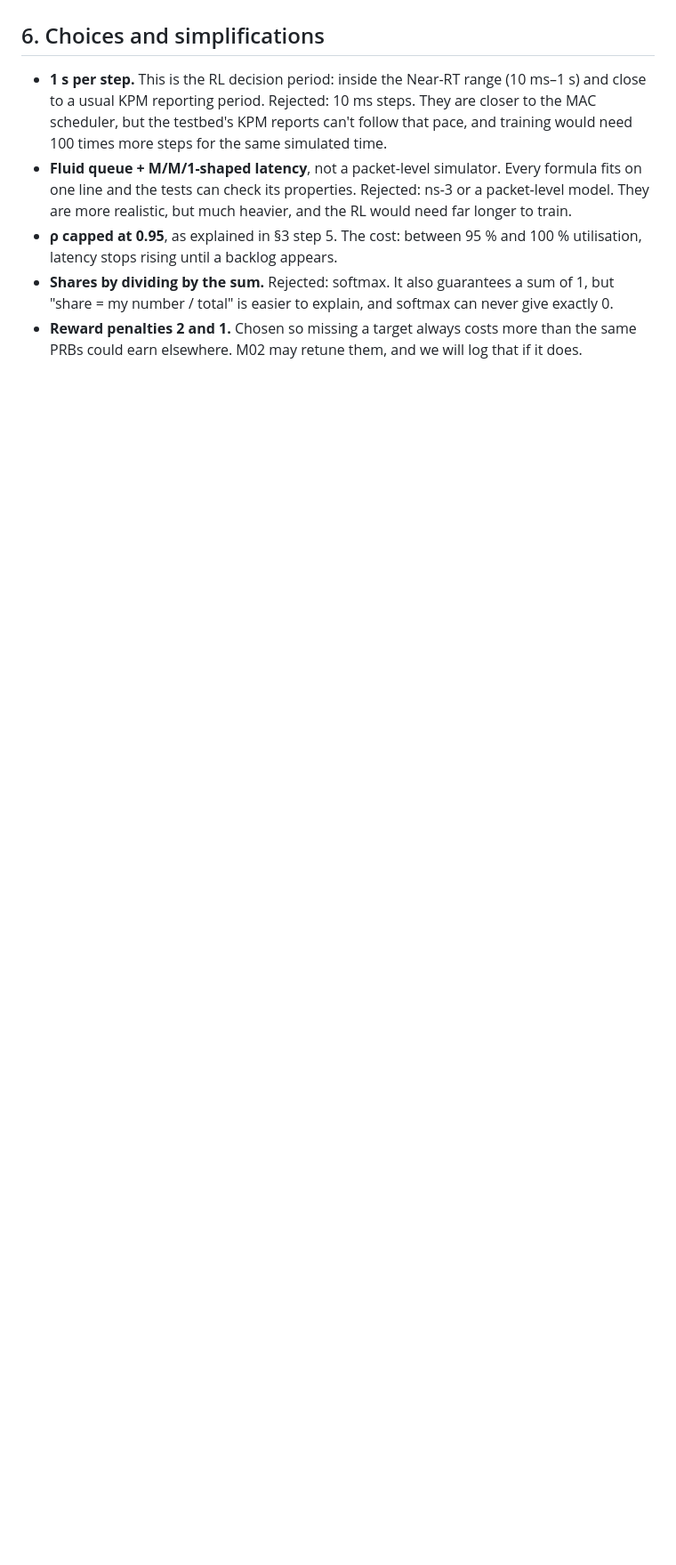
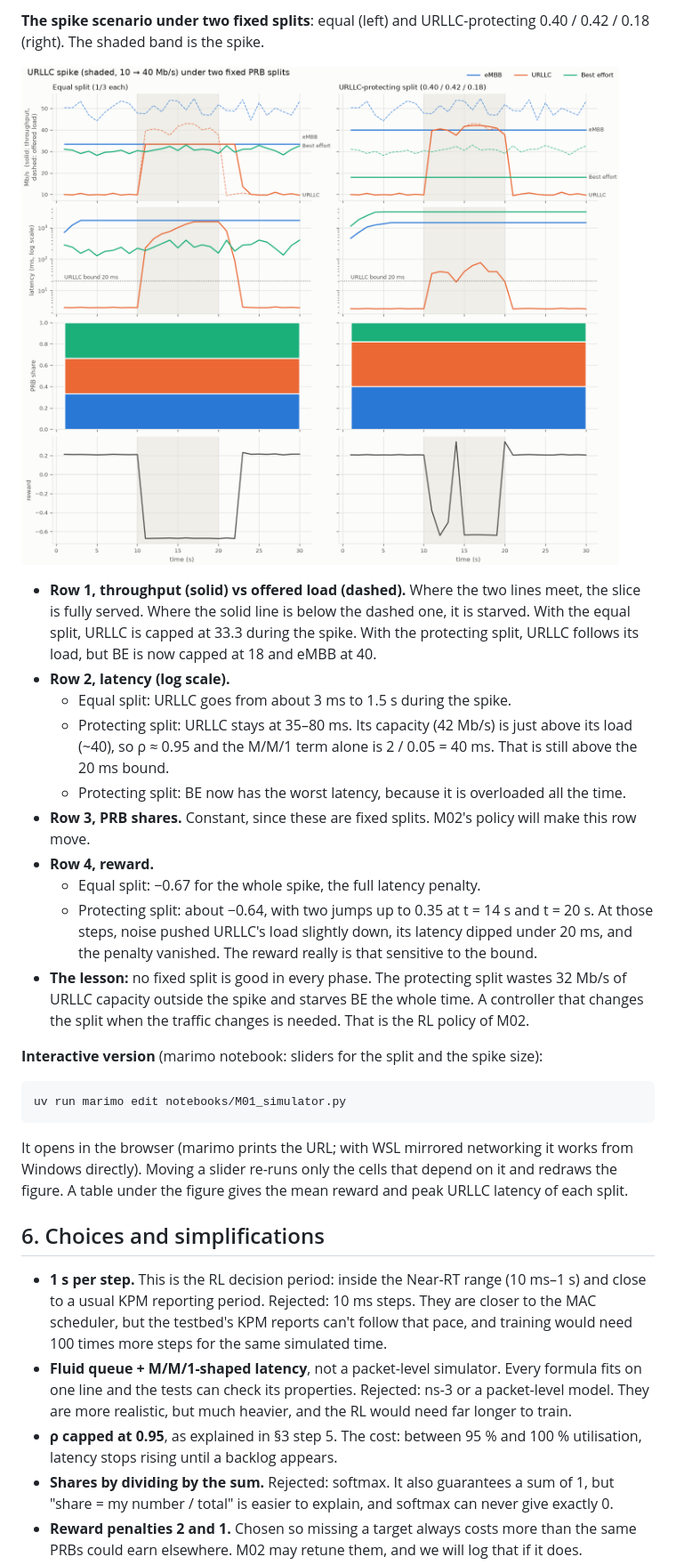
Before and after one commit to SouhailBourhim/Agentic_AI_For_RIC_in_O_RAN, a Markdown page: docs/learn/M01-simulator.md, the part around one of its changes. Shown at 89% size. Rendered like a GitHub page; pictures changed too: docs/learn/img/M01-spike.png (added); blank space fills up the shorter version.

````diff
--- a/docs/learn/M01-simulator.md
+++ b/docs/learn/M01-simulator.md
@@ -202,3 +220,39 @@ How to read it:
+**The spike scenario under two fixed splits**: equal (left) and URLLC-protecting
+0.40 / 0.42 / 0.18 (right). The shaded band is the spike.
+
+![URLLC spike under two fixed PRB splits](img/M01-spike.png)
+
+- **Row 1, throughput (solid) vs offered load (dashed).** Where the two lines meet, the slice
+  is fully served. Where the solid line is below the dashed one, it is starved. With the equal
+  split, URLLC is capped at 33.3 during the spike. With the protecting split, URLLC follows
+  its load, but BE is now capped at 18 and eMBB at 40.
+- **Row 2, latency (log scale).**
+  - Equal split: URLLC goes from about 3 ms to 1.5 s during the spike.
+  - Protecting split: URLLC stays at 35–80 ms. Its capacity (42 Mb/s) is just above its load
+    (~40), so ρ ≈ 0.95 and the M/M/1 term alone is 2 / 0.05 = 40 ms. That is still above the
+    20 ms bound.
+  - Protecting split: BE now has the worst latency, because it is overloaded all the time.
+- **Row 3, PRB shares.** Constant, since these are fixed splits. M02's policy will make this
+  row move.
+- **Row 4, reward.**
+  - Equal split: −0.67 for the whole spike, the full latency penalty.
+  - Protecting split: about −0.64, with two jumps up to 0.35 at t = 14 s and t = 20 s. At those
+    steps, noise pushed URLLC's load slightly down, its latency dipped under 20 ms, and the
+    penalty vanished. The reward really is that sensitive to the bound.
+- **The lesson:** no fixed split is good in every phase. The protecting split wastes 32 Mb/s of
+  URLLC capacity outside the spike and starves BE the whole time. A controller that changes
+  the split when the traffic changes is needed. That is the RL policy of M02.
+
+**Interactive version** (marimo notebook: sliders for the split and the spike size):
+
+```bash
+uv run marimo edit notebooks/M01_simulator.py
+```
+
+It opens in the browser (marimo prints the URL; with WSL mirrored networking it works from
+Windows directly). Moving a slider re-runs only the cells that depend on it and redraws the
+figure. A table under the figure gives the mean reward and peak URLLC latency of each split.
+
 ## 6. Choices and simplifications
 
 - **1 s per step.** This is the RL decision period: inside the Near-RT range (10 ms–1 s) and
````
Also changed, not shown: other parts of docs/learn/M01-simulator.md (+30 -2 lines), docs/learn/img/M01-model.png (added), 8 other files.
